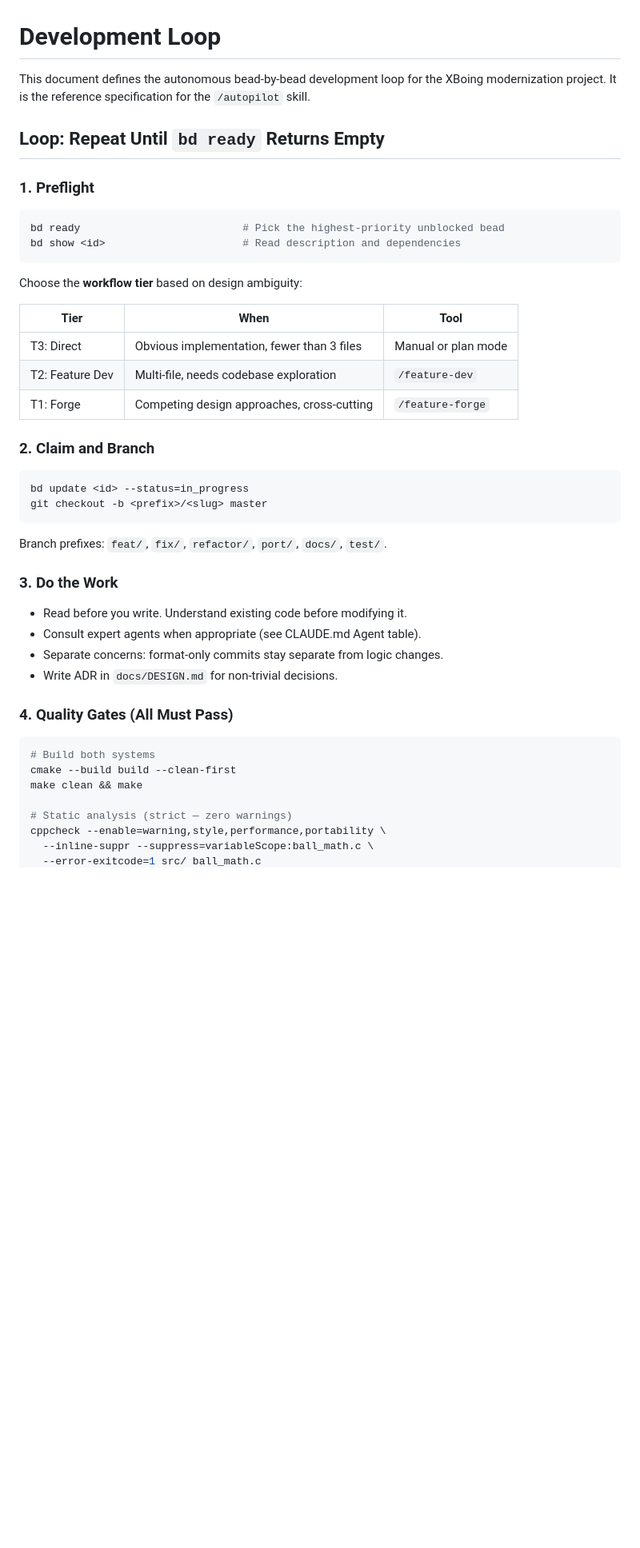
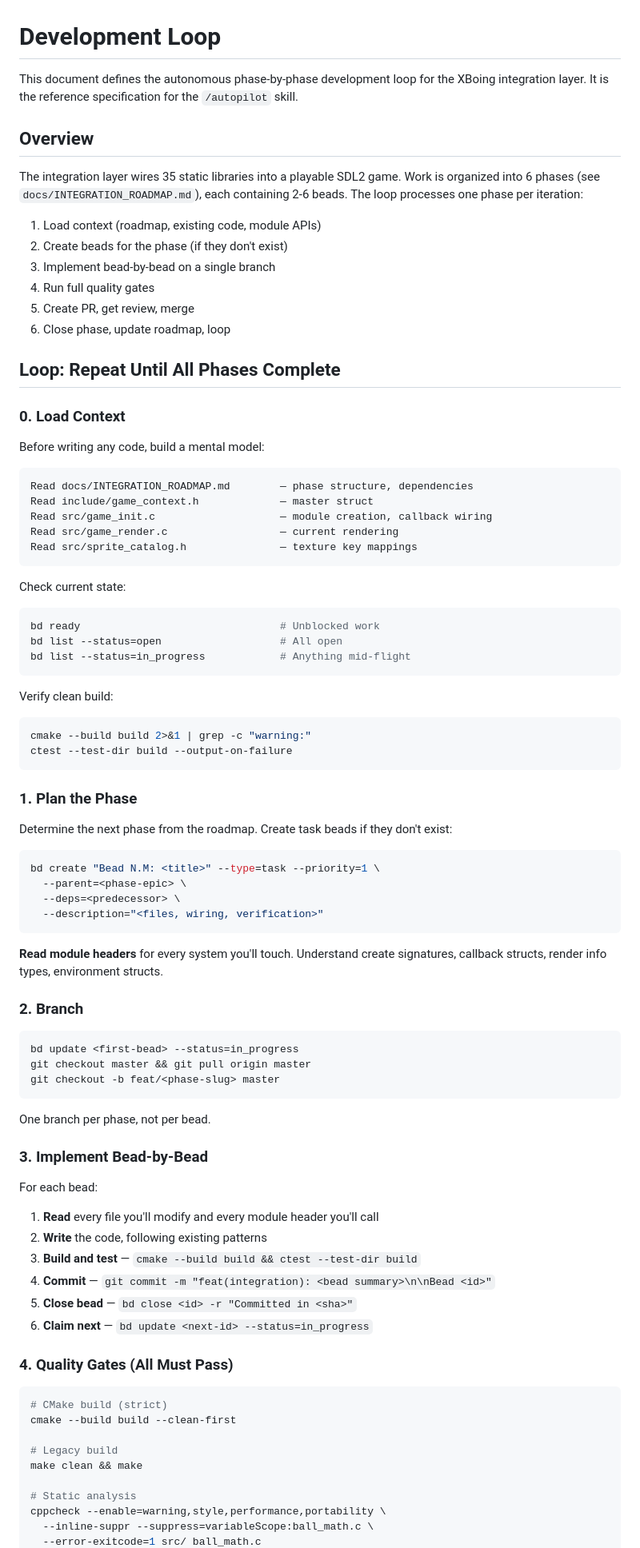
Before and after one commit to jmf-pobox/xboing-c, a Markdown page: dev-loop.md, the part around one of its changes. Shown at 80% size. Rendered like a GitHub page; blank space fills up the shorter version.

````diff
--- a/dev-loop.md
+++ b/dev-loop.md
@@ -1,50 +1,95 @@
 # Development Loop
 
-This document defines the autonomous bead-by-bead development loop for
-the XBoing modernization project. It is the reference specification for
-the `/autopilot` skill.
+This document defines the autonomous phase-by-phase development loop for
+the XBoing integration layer. It is the reference specification for the
+`/autopilot` skill.
 
-## Loop: Repeat Until `bd ready` Returns Empty
+## Overview
 
-### 1. Preflight
+The integration layer wires 35 static libraries into a playable SDL2 game.
+Work is organized into 6 phases (see `docs/INTEGRATION_ROADMAP.md`), each
+containing 2-6 beads. The loop processes one phase per iteration:
+
+1. Load context (roadmap, existing code, module APIs)
+2. Create beads for the phase (if they don't exist)
+3. Implement bead-by-bead on a single branch
+4. Run full quality gates
+5. Create PR, get review, merge
+6. Close phase, update roadmap, loop
+
+## Loop: Repeat Until All Phases Complete
+
+### 0. Load Context
+
+Before writing any code, build a mental model:
+
+```
+Read docs/INTEGRATION_ROADMAP.md        — phase structure, dependencies
+Read include/game_context.h             — master struct
+Read src/game_init.c                    — module creation, callback wiring
+Read src/game_render.c                  — current rendering
+Read src/sprite_catalog.h               — texture key mappings
+```
+
+Check current state:
+```bash
+bd ready                                # Unblocked work
+bd list --status=open                   # All open
+bd list --status=in_progress            # Anything mid-flight
+```
+
+Verify clean build:
+```bash
+cmake --build build 2>&1 | grep -c "warning:"
+ctest --test-dir build --output-on-failure
+```
+
+### 1. Plan the Phase
+
+Determine the next phase from the roadmap. Create task beads if they
+don't exist:
 
 ```bash
-bd ready                          # Pick the highest-priority unblocked bead
-bd show <id>                      # Read description and dependencies
+bd create "Bead N.M: <title>" --type=task --priority=1 \
+  --parent=<phase-epic> \
+  --deps=<predecessor> \
+  --description="<files, wiring, verification>"
 ```
 
-Choose the **workflow tier** based on design ambiguity:
+**Read module headers** for every system you'll touch. Understand create
+signatures, callback structs, render info types, environment structs.
 
-| Tier | When | Tool |
-| ---- | ---- | ---- |
-| T3: Direct | Obvious implementation, fewer than 3 files | Manual or plan mode |
-| T2: Feature Dev | Multi-file, needs codebase exploration | `/feature-dev` |
-| T1: Forge | Competing design approaches, cross-cutting | `/feature-forge` |
-
-### 2. Claim and Branch
+### 2. Branch
 
 ```bash
-bd update <id> --status=in_progress
-git checkout -b <prefix>/<slug> master
+bd update <first-bead> --status=in_progress
+git checkout master && git pull origin master
+git checkout -b feat/<phase-slug> master
 ```
 
-Branch prefixes: `feat/`, `fix/`, `refactor/`, `port/`, `docs/`, `test/`.
+One branch per phase, not per bead.
 
-### 3. Do the Work
+### 3. Implement Bead-by-Bead
 
-- Read before you write. Understand existing code before modifying it.
-- Consult expert agents when appropriate (see CLAUDE.md Agent table).
-- Separate concerns: format-only commits stay separate from logic changes.
-- Write ADR in `docs/DESIGN.md` for non-trivial decisions.
+For each bead:
+
+1. **Read** every file you'll modify and every module header you'll call
+2. **Write** the code, following existing patterns
+3. **Build and test** — `cmake --build build && ctest --test-dir build`
+4. **Commit** — `git commit -m "feat(integration): <bead summary>\n\nBead <id>"`
+5. **Close bead** — `bd close <id> -r "Committed in <sha>"`
+6. **Claim next** — `bd update <next-id> --status=in_progress`
 
 ### 4. Quality Gates (All Must Pass)
 
 ```bash
-# Build both systems
+# CMake build (strict)
 cmake --build build --clean-first
+
+# Legacy build
 make clean && make
 
-# Static analysis (strict — zero warnings)
+# Static analysis
 cppcheck --enable=warning,style,performance,portability \
   --inline-suppr --suppress=variableScope:ball_math.c \
   --error-exitcode=1 src/ ball_math.c
````
Also changed, not shown: other parts of dev-loop.md (+23 -64 lines), docs/INTEGRATION_ROADMAP.md (added, +107 -0 lines), 1 other file.
